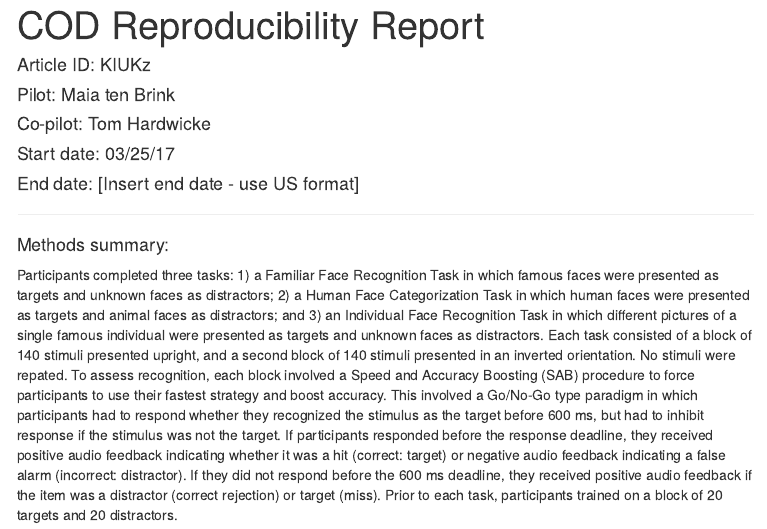
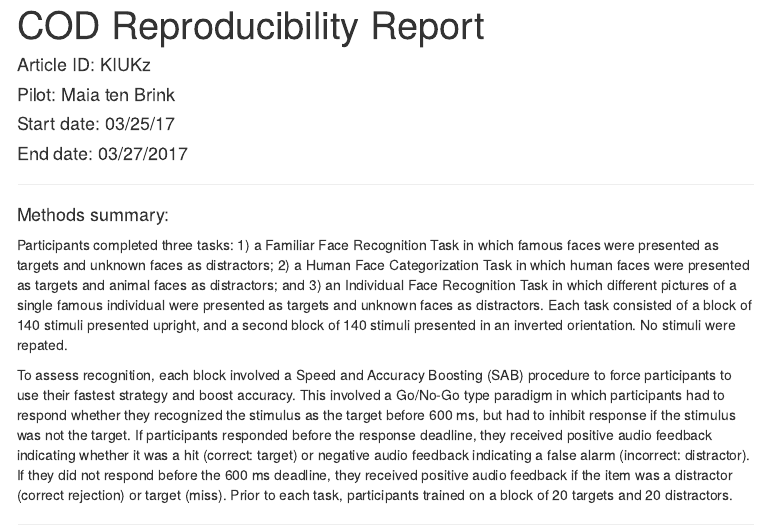
Before and after one commit to CognitionOpenDataProject/set_KIUKz, an R Markdown document (pilotReport.Rmd): the page in a window 1100 px wide, from its top. The pictures show the output file pilotReport.html that the author committed with the source, opened offline; menus at the side of the page are left out.

Commit message:
minor edits to pilot report

```diff
--- a/pilotReport.Rmd
+++ b/pilotReport.Rmd
@@ -8,9 +8,8 @@ output:
 
 #### Article ID: KIUKz
 #### Pilot: Maia ten Brink
-#### Co-pilot: Tom Hardwicke
 #### Start date: 03/25/17
-#### End date: [Insert end date - use US format]
+#### End date: 03/27/2017
 
 -------
 
```
Also changed, not shown: article.pdf, pilotReport.html, pilotReport.Rmd (6 more changed lines), 2 other files.
